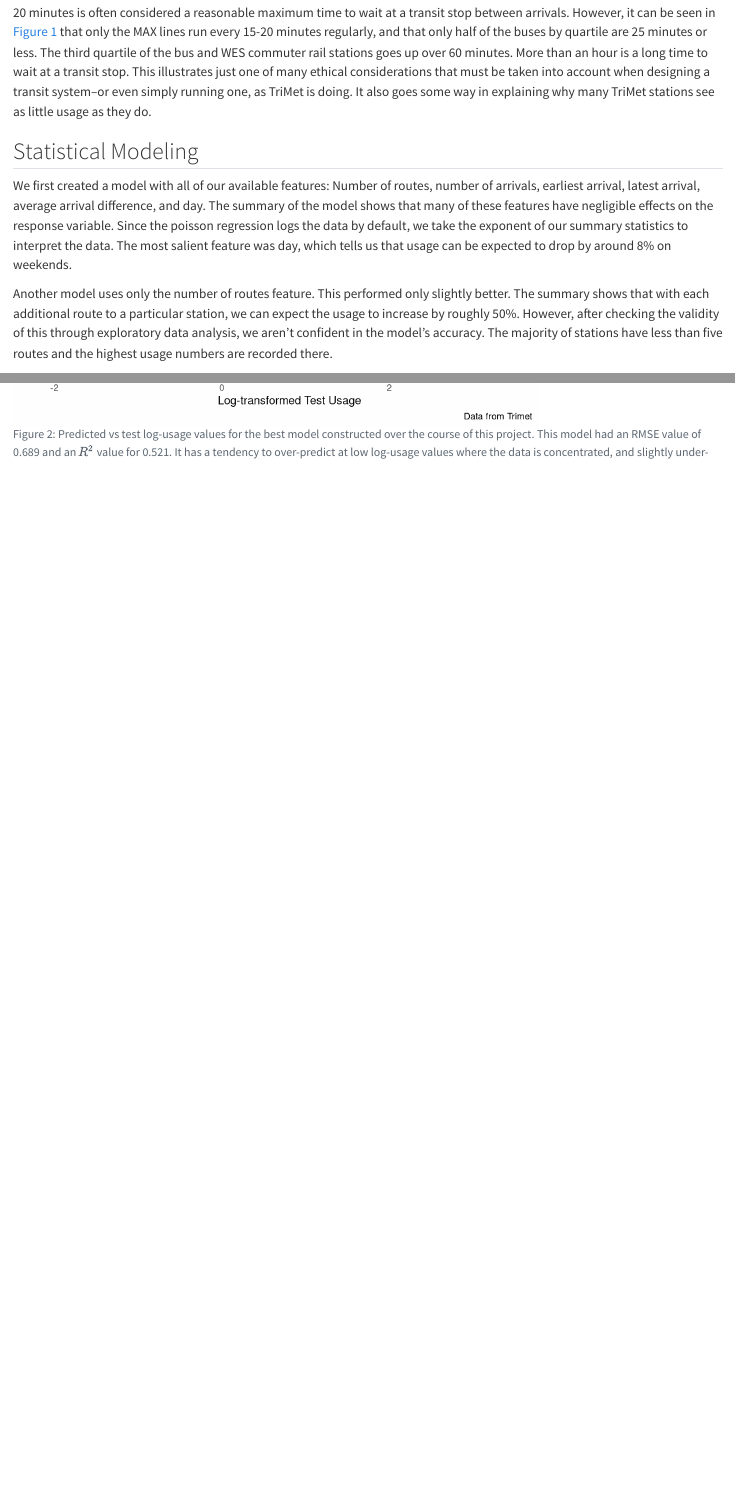
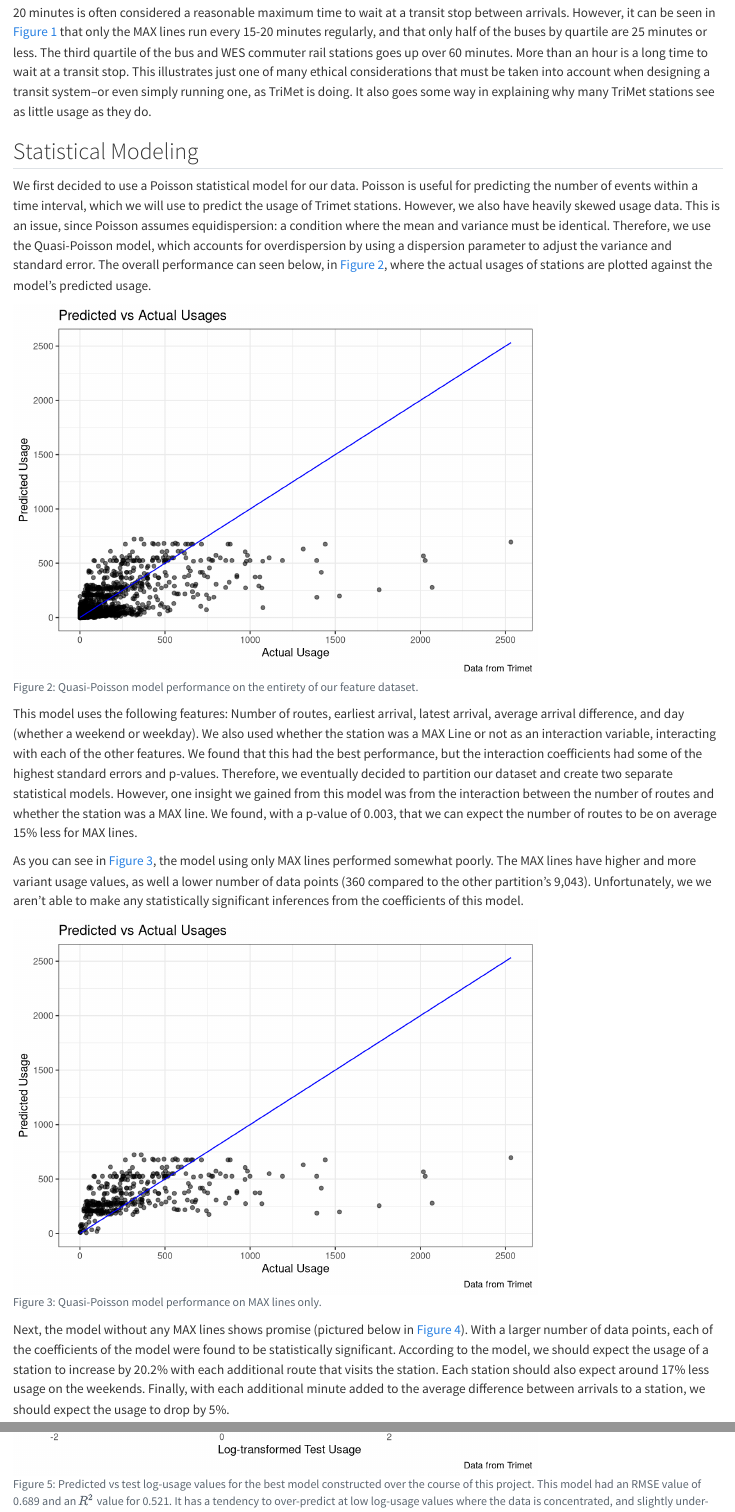
Before and after one commit to wu-msds-capstones/trimet-usage-data, a Quarto document (_05_results.qmd): the page in a window 1100 px wide, from 740 px down, and a second part further down, joined at a grey line. Rendered offline with R 4.5, knitr and Pandoc in place of Quarto, with nearby package versions.

Commit message:
stats draft 1

````diff
--- a/_05_results.qmd
+++ b/_05_results.qmd
@@ -47,8 +52,51 @@ ggplot(data=stop_features_plot, aes(x=arrival_diff, fill=stop_type)) +
 This illustrates just one of many ethical considerations that must be taken into account when designing a transit system–or even simply running one, as TriMet is doing. It also goes some way in explaining why many TriMet stations see as little usage as they do.
 
 ## Statistical Modeling
+We first decided to use a Poisson statistical model for our data. Poisson is useful for predicting the number of events within a time interval, which we will use to predict the usage of Trimet stations. However, we also have heavily skewed usage data. This is an issue, since Poisson assumes equidispersion: a condition where the mean and variance must be identical. Therefore, we use the Quasi-Poisson model, which accounts for overdispersion by using a dispersion parameter to adjust the variance and standard error. The overall performance can seen below, in @fig-stats-full, where the actual usages of stations are plotted against the model's predicted usage.
 
-We first created a model with all of our available features: Number of routes, number of arrivals, earliest arrival, latest arrival, average arrival difference, and day. The summary of the model shows that many of these features have negligible effects on the response variable. Since the poisson regression logs the data by default, we take the exponent of our summary statistics to interpret the data. The most salient feature was day, which tells us that usage can be expected to drop by around 8% on weekends.
+```{r, echo=F}
+#| label: fig-stats-full
+#| fig-cap: 'Quasi-Poisson model performance on the entirety of our feature dataset.'
+stats_full_plot = ggplot(stats_full) +
+  geom_point(aes(x=usage, y=pred, alpha=0.5)) +
+  geom_line(aes(x=usage, y=usage), colour='blue') +
+  #xlab('real')+
+  #ylab('predicted') +
+  theme_bw() +
+  labs(
+    title = 'Predicted vs Actual Usages',
+    x = 'Actual Usage',
+    y = 'Predicted Usage',
+    caption = 'Data from Trimet'
+  ) +
+  theme(
+    legend.position='none'
+  )
 
-Another model uses only the number of routes feature. This performed only slightly better. The summary shows that with each additional route to a particular station, we can expect the usage to increase by roughly 50%. However, after checking the validity of this through exploratory data analysis, we aren’t confident in the model’s accuracy. The majority of stations have less than five routes and the highest usage numbers are recorded there.
+stats_full_plot
+```
+This model uses the following features: Number of routes, earliest arrival, latest arrival, average arrival difference, and day (whether a weekend or weekday). We also used whether the station was a MAX Line or not as an interaction variable, interacting with each of the other features. We found that this had the best performance, but the interaction coefficients had some of the highest standard errors and p-values. Therefore, we eventually decided to partition our dataset and create two separate statistical models. However, one insight we gained from this model was from the interaction between the number of routes and whether the station was a MAX line. We found, with a p-value of 0.003, that we can expect the number of routes to be on average 15% less for MAX lines.
 
+As you can see in @fig-stats-max, the model using only MAX lines performed somewhat poorly. The MAX lines have higher and more variant usage values, as well a lower number of data points (360 compared to the other partition's 9,043). Unfortunately, we we aren't able to make any statistically significant inferences from the coefficients of this model.
+```{r, echo=F}
+#| label: fig-stats-max
+#| fig-cap: 'Quasi-Poisson model performance on MAX lines only.'
+stats_max_plot = ggplot(stats_max) +
+  geom_point(aes(x=usage, y=pred, alpha=0.5)) +
+  geom_line(aes(x=usage, y=usage), colour='blue') +
+  #xlab('real')+
+  #ylab('predicted') +
+  theme_bw() +
+  labs(
+    title = 'Predicted vs Actual Usages',
+    x = 'Actual Usage',
+    y = 'Predicted Usage',
+    caption = 'Data from Trimet'
+  ) +
+  theme(
+    legend.position='none'
+  )
+
+stats_max_plot
+```
+Next, the model without any MAX lines shows promise (pictured below in @fig-stats-nomax). With a larger number of data points, each of the coefficients of the model were found to be statistically significant. According to the model, we should expect the usage of a station to increase by 20.2% with each additional route that visits the station. Each station should also expect around 17% less usage on the weekends. Finally, with each additional minute added to the average difference between arrivals to a station, we should expect the usage to drop by 5%.
````
Also changed, not shown: _05_results.qmd (27 more changed lines).
